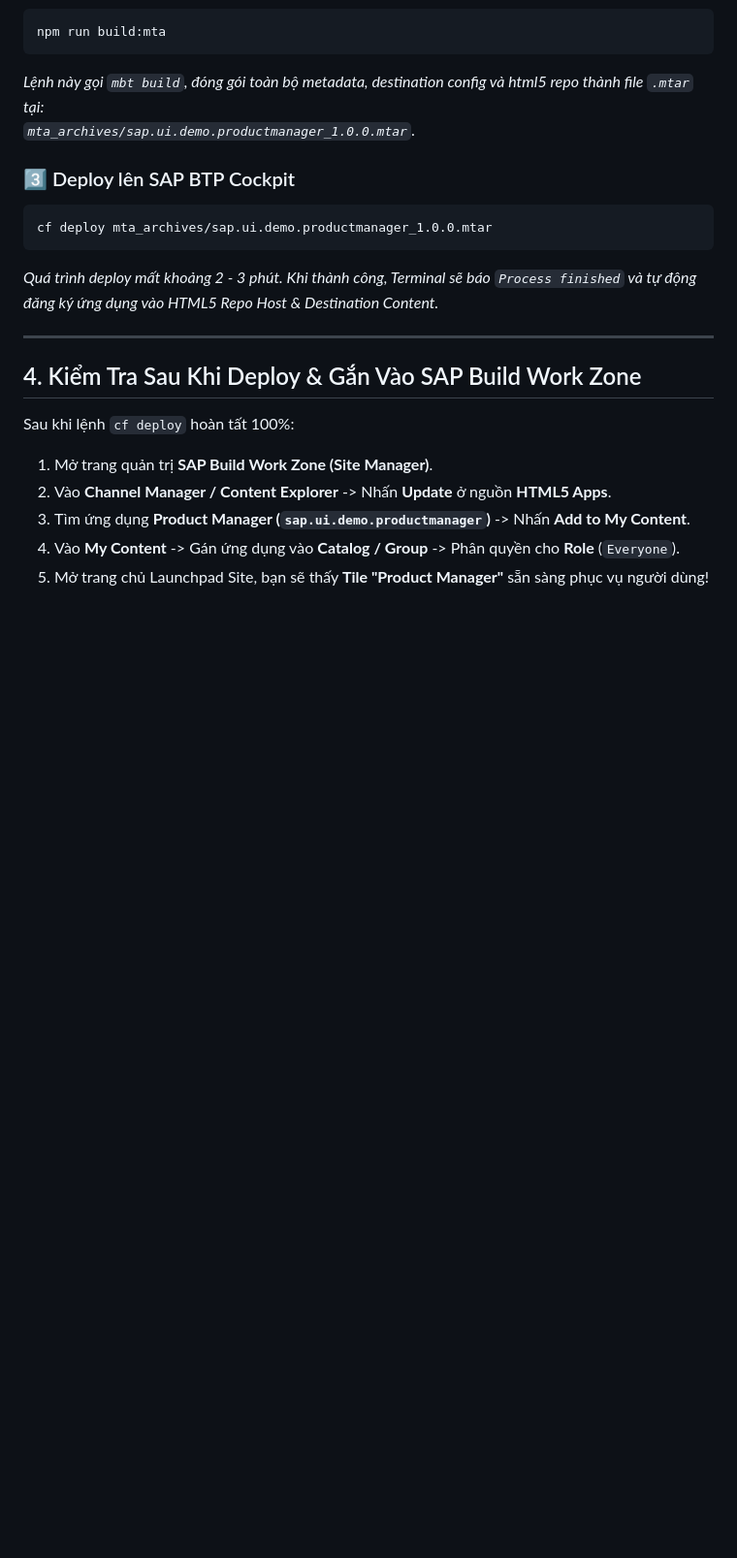
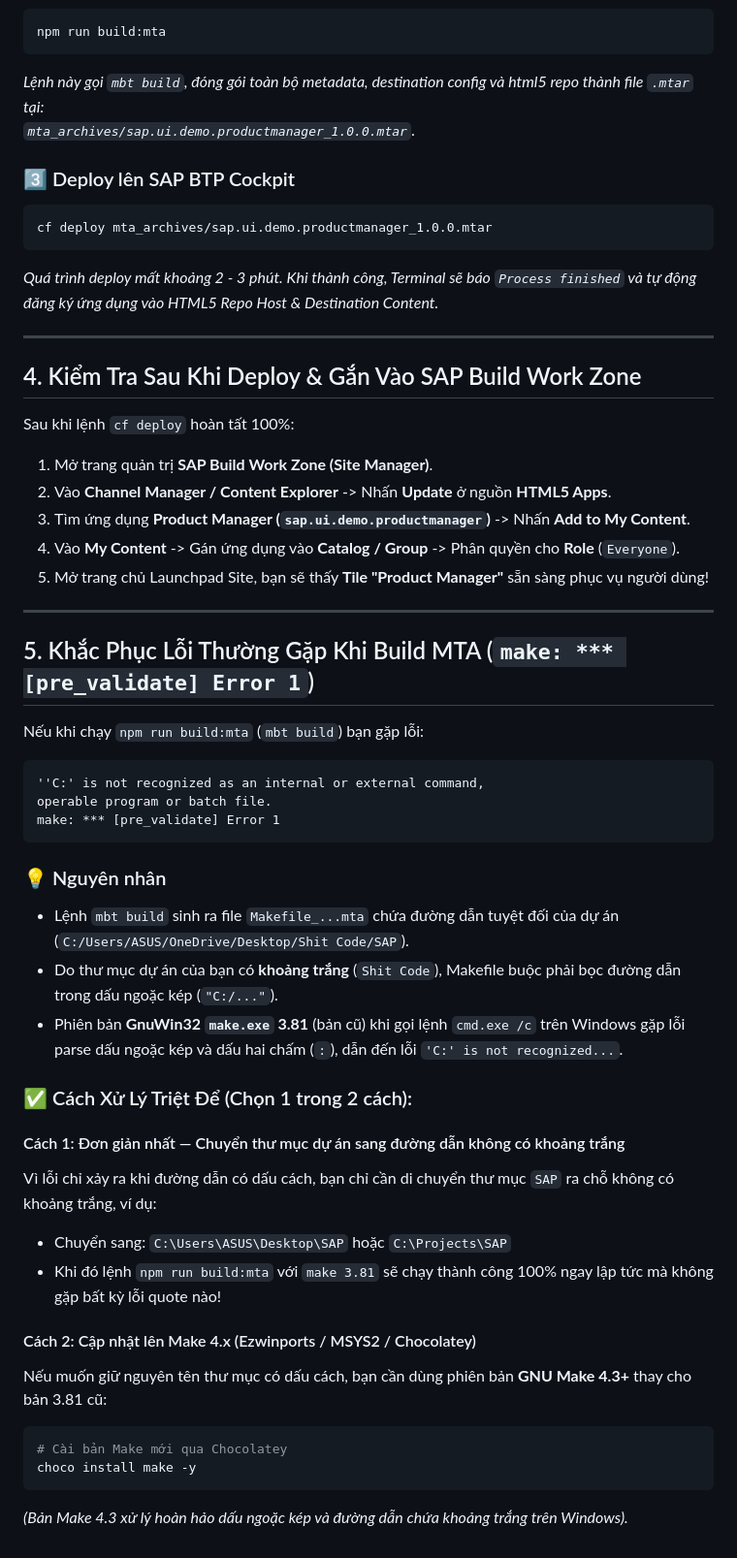
Before and after one commit to huy126123/SAP, a Markdown page: DEPLOY_CHECKLIST.md, the part around the change. Shown at 97% size. Rendered like a GitHub page; blank space fills up the shorter version.

Commit message:
docs: add troubleshooting section for make pre_validate Error 1 to DEPLOY_CHECKLIST.md

````diff
--- a/DEPLOY_CHECKLIST.md
+++ b/DEPLOY_CHECKLIST.md
@@ -130,3 +130,33 @@ Sau khi lệnh `cf deploy` hoàn tất 100%:
 3. Tìm ứng dụng **Product Manager (`sap.ui.demo.productmanager`)** -> Nhấn **Add to My Content**.
 4. Vào **My Content** -> Gán ứng dụng vào **Catalog / Group** -> Phân quyền cho **Role** (`Everyone`).
 5. Mở trang chủ Launchpad Site, bạn sẽ thấy **Tile "Product Manager"** sẵn sàng phục vụ người dùng!
+
+---
+
+## 5. Khắc Phục Lỗi Thường Gặp Khi Build MTA (`make: *** [pre_validate] Error 1`)
+
+Nếu khi chạy `npm run build:mta` (`mbt build`) bạn gặp lỗi:
+```
+''C:' is not recognized as an internal or external command,
+operable program or batch file.
+make: *** [pre_validate] Error 1
+```
+### 💡 Nguyên nhân
+- Lệnh `mbt build` sinh ra file `Makefile_...mta` chứa đường dẫn tuyệt đối của dự án (`C:/Users/ASUS/OneDrive/Desktop/Shit Code/SAP`).
+- Do thư mục dự án của bạn có **khoảng trắng** (`Shit Code`), Makefile buộc phải bọc đường dẫn trong dấu ngoặc kép (`"C:/..."`).
+- Phiên bản **GnuWin32 `make.exe` 3.81** (bản cũ) khi gọi lệnh `cmd.exe /c` trên Windows gặp lỗi parse dấu ngoặc kép và dấu hai chấm (`:`), dẫn đến lỗi `'C:' is not recognized...`.
+
+### ✅ Cách Xử Lý Triệt Để (Chọn 1 trong 2 cách):
+
+#### Cách 1: Đơn giản nhất — Chuyển thư mục dự án sang đường dẫn không có khoảng trắng
+Vì lỗi chỉ xảy ra khi đường dẫn có dấu cách, bạn chỉ cần di chuyển thư mục `SAP` ra chỗ không có khoảng trắng, ví dụ:
+- Chuyển sang: `C:\Users\ASUS\Desktop\SAP` hoặc `C:\Projects\SAP`
+- Khi đó lệnh `npm run build:mta` với `make 3.81` sẽ chạy thành công 100% ngay lập tức mà không gặp bất kỳ lỗi quote nào!
+
+#### Cách 2: Cập nhật lên Make 4.x (Ezwinports / MSYS2 / Chocolatey)
+Nếu muốn giữ nguyên tên thư mục có dấu cách, bạn cần dùng phiên bản **GNU Make 4.3+** thay cho bản 3.81 cũ:
+```powershell
+# Cài bản Make mới qua Chocolatey
+choco install make -y
+```
+*(Bản Make 4.3 xử lý hoàn hảo dấu ngoặc kép và đường dẫn chứa khoảng trắng trên Windows).*
````
